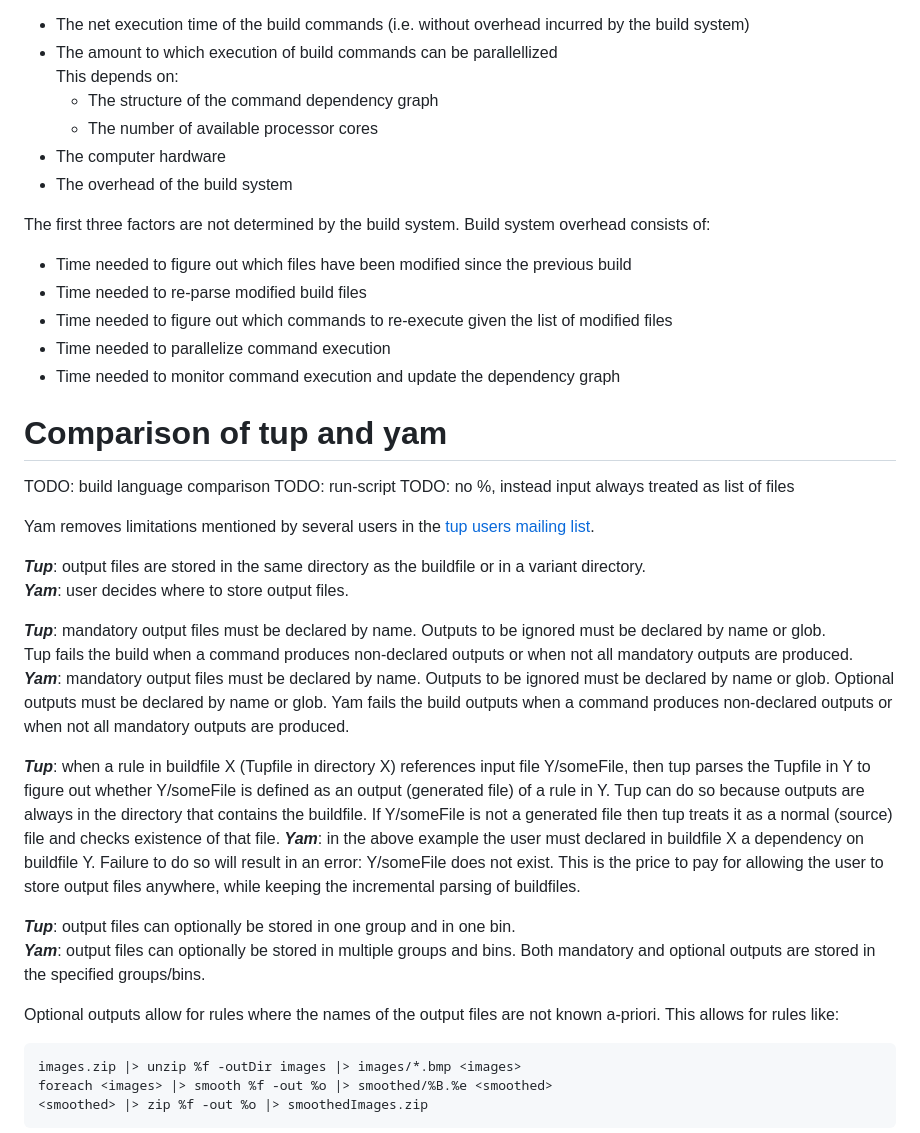
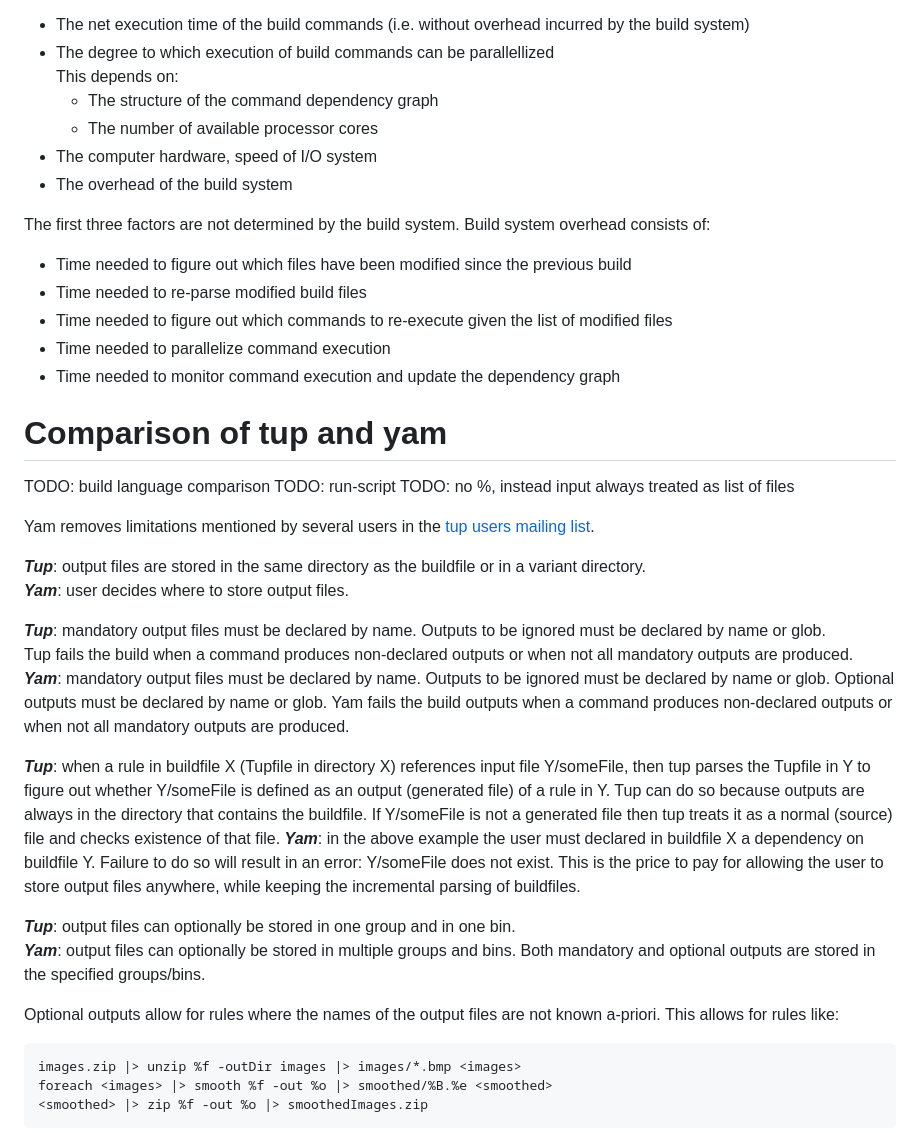
Before and after one commit to peterpjaspers/yet-another-make, a Markdown page: doc/yam.md, the part around the change printed below. Drawn GitHub-style.

````diff
--- a/doc/yam.md
+++ b/doc/yam.md
@@ -135,19 +274,20 @@ Build execution time is determined by the following factors:
 - The net execution time of the build commands (i.e. without overhead incurred
-by the build system)
-- The amount to which execution of build commands can be parallellized
+  by the build system)
+- The degree to which execution of build commands can be parallellized
   This depends on:
   - The structure of the command dependency graph
   - The number of available processor cores
-- The computer hardware
+- The computer hardware, speed of I/O system
 - The overhead of the build system
 
 The first three factors are not determined by the build system.
 Build system overhead consists of:
+
 - Time needed to figure out which files have been modified since the previous
-build
+  build
 - Time needed to re-parse modified build files
 - Time needed to figure out which commands to re-execute given the list of
-modified files
+  modified files
 - Time needed to parallelize command execution
 - Time needed to monitor command execution and update the dependency graph
 
@@ -158,39 +298,40 @@ TODO: run-script
 TODO: no %<group>, instead input <group> always treated as list of files
 
 Yam removes limitations mentioned by several users in the [tup users mailing
- list](https://groups.google.com/g/tup-users).
+list](https://groups.google.com/g/tup-users).
 
-***Tup***: output files are stored in the same directory as the buildfile or in
+**_Tup_**: output files are stored in the same directory as the buildfile or in
 a variant directory.
-***Yam***: user decides where to store output files.
+**_Yam_**: user decides where to store output files.
 
-***Tup***: mandatory output files must be declared by name. Outputs to be ignored
- must be declared by name or glob.
+**_Tup_**: mandatory output files must be declared by name. Outputs to be ignored
+must be declared by name or glob.
 Tup fails the build when a command produces non-declared outputs or when not all
- mandatory outputs are produced.
-***Yam***: mandatory output files must be declared by name. Outputs to be ignored
- must be declared by name or glob. Optional outputs must be declared by name or
+mandatory outputs are produced.
+**_Yam_**: mandatory output files must be declared by name. Outputs to be ignored
+must be declared by name or glob. Optional outputs must be declared by name or
 glob.
 Yam fails the build outputs when a command produces non-declared outputs or when
 not all mandatory outputs are produced.
 
-***Tup***: when a rule in buildfile X (Tupfile in directory X) references input
+**_Tup_**: when a rule in buildfile X (Tupfile in directory X) references input
 file Y/someFile, then tup parses the Tupfile in Y to figure out whether
 Y/someFile is defined as an output (generated file) of a rule in Y. Tup can do
 so because outputs are always in the directory that contains the buildfile. If
 Y/someFile is not a generated file then tup treats it as a normal (source) file
- and checks existence of that file.
-***Yam***: in the above example the user must declared in buildfile X a
+and checks existence of that file.
+**_Yam_**: in the above example the user must declared in buildfile X a
 dependency on buildfile Y. Failure to do so will result in an error: Y/someFile
 does not exist. This is the price to pay for allowing the user to store output
- files anywhere, while keeping the incremental parsing of buildfiles.
+files anywhere, while keeping the incremental parsing of buildfiles.
 
-***Tup***: output files can optionally be stored in one group and in one bin.
-***Yam***: output files can optionally be stored in multiple groups and bins.
- Both mandatory and optional outputs are stored in the specified groups/bins.
+**_Tup_**: output files can optionally be stored in one group and in one bin.
+**_Yam_**: output files can optionally be stored in multiple groups and bins.
+Both mandatory and optional outputs are stored in the specified groups/bins.
 
 Optional outputs allow for rules where the names of the output files are not
 known a-priori. This allows for rules like:
+
 ```
 images.zip |> unzip %f -outDir images |> images/*.bmp <images>
 foreach <images> |> smooth %f -out %o |> smoothed/%B.%e <smoothed>
````
Also changed, not shown: other parts of doc/yam.md (+214 -75 lines).
